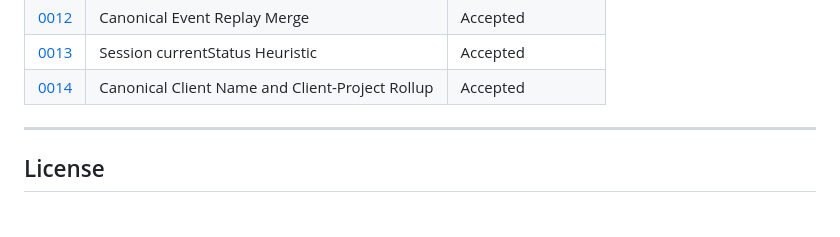
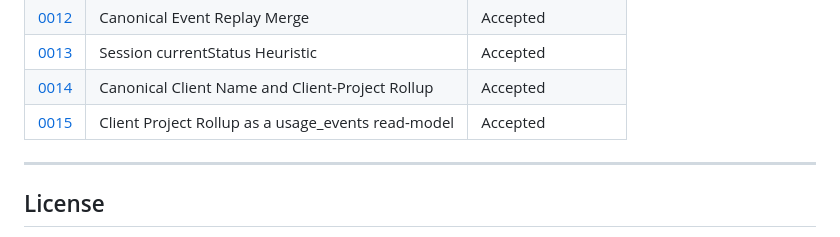
Before and after one commit to weiyentan/opencode-gateway, a Markdown page: README.md, the part around the change. Rendered like a GitHub page.

Commit message:
docs: record client project rollup as usage_events read-model (ADR 0015)

```diff
--- a/README.md
+++ b/README.md
@@ -371,6 +371,7 @@ opencode-gateway/
 | [0012](docs/adr/0012-canonical-event-replay-merge.md) | Canonical Event Replay Merge | Accepted |
 | [0013](docs/adr/0013-session-currentstatus-heuristic.md) | Session currentStatus Heuristic | Accepted |
 | [0014](docs/adr/0014-canonical-client-name-and-rollup.md) | Canonical Client Name and Client-Project Rollup | Accepted |
+| [0015](docs/adr/0015-client-project-rollup-as-usage-events-read-model.md) | Client Project Rollup as a usage_events read-model | Accepted |
 
 ---
 
```
Also changed, not shown: CONTEXT.md (+39 -14 lines), docs/adr/0015-client-project-rollup-as-usage-events-read-model.md (added, +144 -0 lines).
